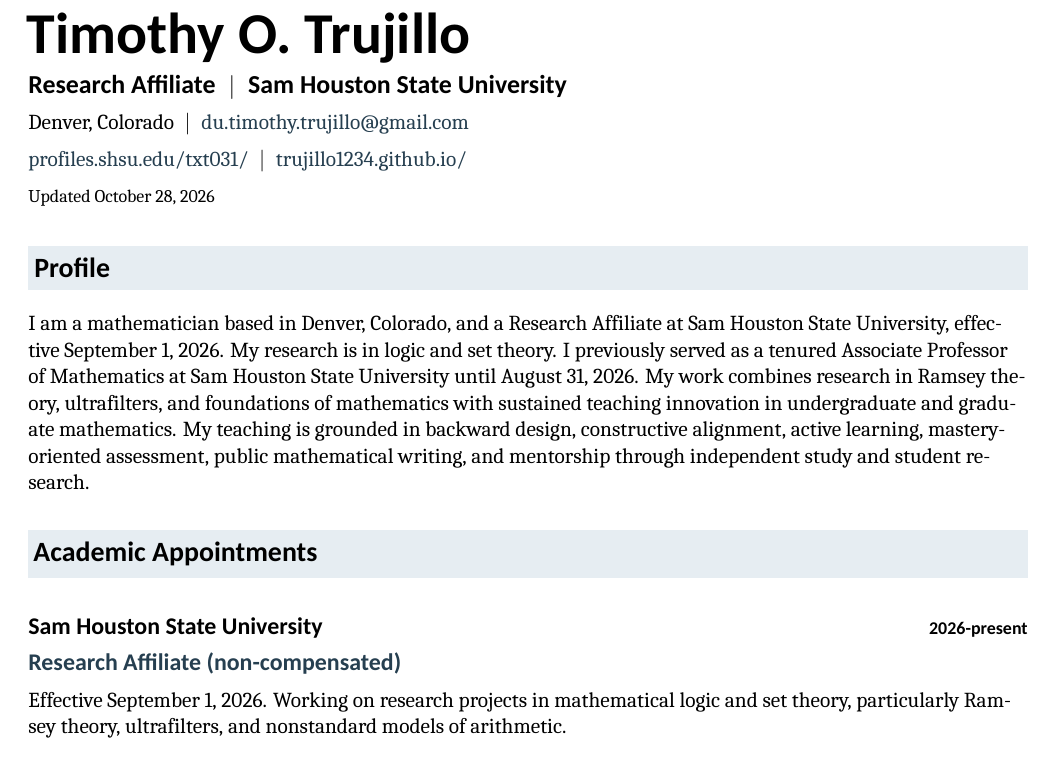
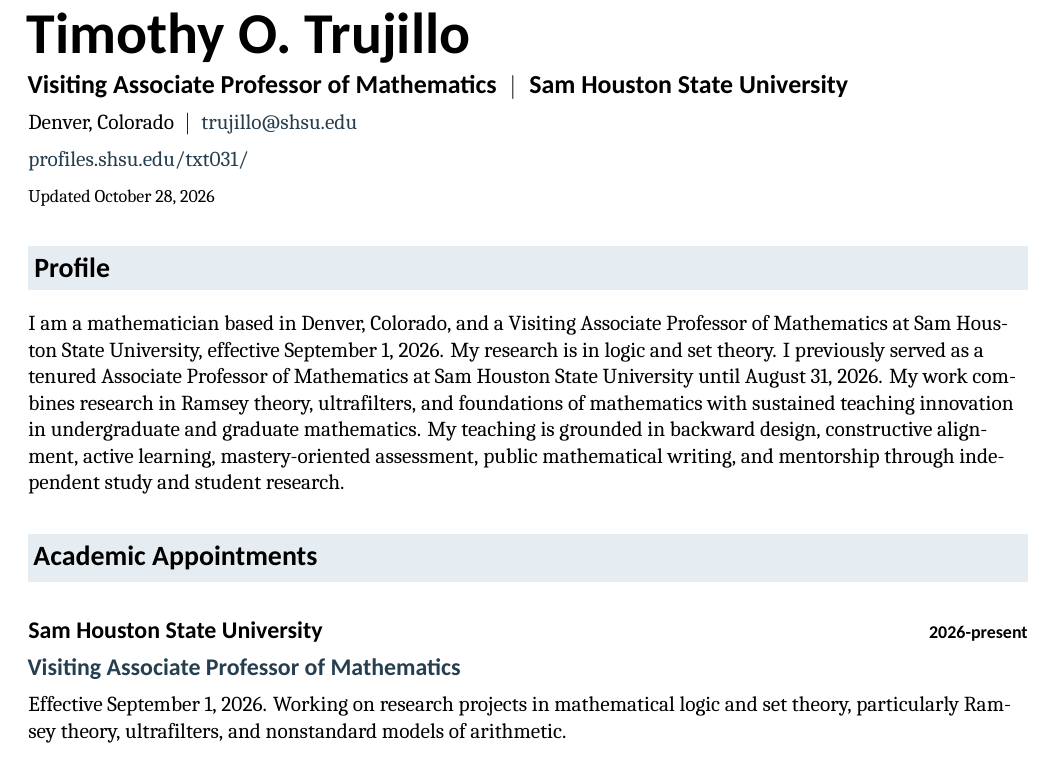
Before and after one commit to Trujillo1234/Trujillo1234.github.io, a LaTeX CV (assets/docs/timothy-trujillo-full-cv.tex): part of page 1 of 7, cut so that both start at the same text. Compiled offline with XeLaTeX; a missing font is replaced by an installed copy or a similar font.

Commit message:
Update professional title and SHSU contact details
Use Visiting Associate Professor of Mathematics and the SHSU email and university website in the CV.

```diff
--- a/assets/docs/timothy-trujillo-full-cv.tex
+++ b/assets/docs/timothy-trujillo-full-cv.tex
@@ -32,16 +32,16 @@
 \RaggedRight
 \thispagestyle{empty}
 {\sffamily\bfseries\fontsize{29}{33}\selectfont Timothy O. Trujillo}\par
-{\sffamily\bfseries\fontsize{13}{17}\selectfont Research Affiliate\enspace $\vert$\enspace Sam Houston State University}\par
-Denver, Colorado\enspace $\vert$\enspace\href{mailto:du.timothy.trujillo@gmail.com}{du.timothy.trujillo@gmail.com}\par
-\href{https://profiles.shsu.edu/txt031/}{profiles.shsu.edu/txt031/}\enspace $\vert$\enspace\href{https://trujillo1234.github.io/}{trujillo1234.github.io/}\par
+{\sffamily\bfseries\fontsize{13}{17}\selectfont Visiting Associate Professor of Mathematics\enspace $\vert$\enspace Sam Houston State University}\par
+Denver, Colorado\enspace $\vert$\enspace\href{mailto:trujillo@shsu.edu}{trujillo@shsu.edu}\par
+\href{https://profiles.shsu.edu/txt031/}{profiles.shsu.edu/txt031/}\par
 {\small Updated October 28, 2026}\par
 
 \section*{Profile}
-I am a mathematician based in Denver, Colorado, and a Research Affiliate at Sam Houston State University, effective September 1, 2026. My research is in logic and set theory. I previously served as a tenured Associate Professor of Mathematics at Sam Houston State University until August 31, 2026. My work combines research in Ramsey theory, ultrafilters, and foundations of mathematics with sustained teaching innovation in undergraduate and graduate mathematics. My teaching is grounded in backward design, constructive alignment, active learning, mastery-oriented assessment, public mathematical writing, and mentorship through independent study and student research.\par
+I am a mathematician based in Denver, Colorado, and a Visiting Associate Professor of Mathematics at Sam Houston State University, effective September 1, 2026. My research is in logic and set theory. I previously served as a tenured Associate Professor of Mathematics at Sam Houston State University until August 31, 2026. My work combines research in Ramsey theory, ultrafilters, and foundations of mathematics with sustained teaching innovation in undergraduate and graduate mathematics. My teaching is grounded in backward design, constructive alignment, active learning, mastery-oriented assessment, public mathematical writing, and mentorship through independent study and student research.\par
 \section*{Academic Appointments}
 \entry{Sam Houston State University}{2026-present}
-\academictitle{Research Affiliate (non-compensated)}
+\academictitle{Visiting Associate Professor of Mathematics}
 Effective September 1, 2026. Working on research projects in mathematical logic and set theory, particularly Ramsey theory, ultrafilters, and nonstandard models of arithmetic.\par
 \entry{Sam Houston State University, Huntsville, Texas}{2023-2026}
 \academictitle{Associate Professor of Mathematics}
```
Also changed, not shown: assets/docs/timothy-trujillo-full-cv.pdf, 2 other files.
